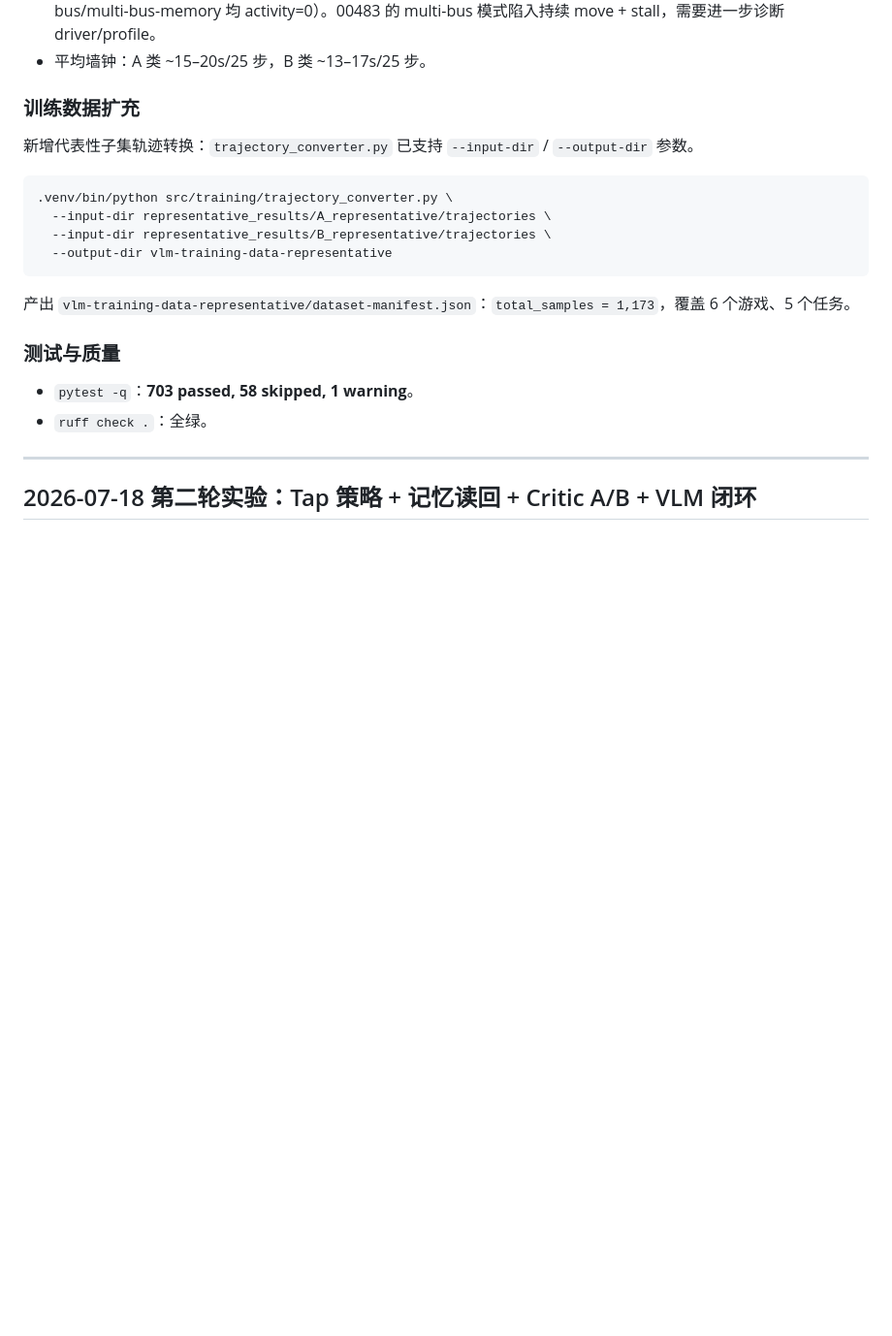
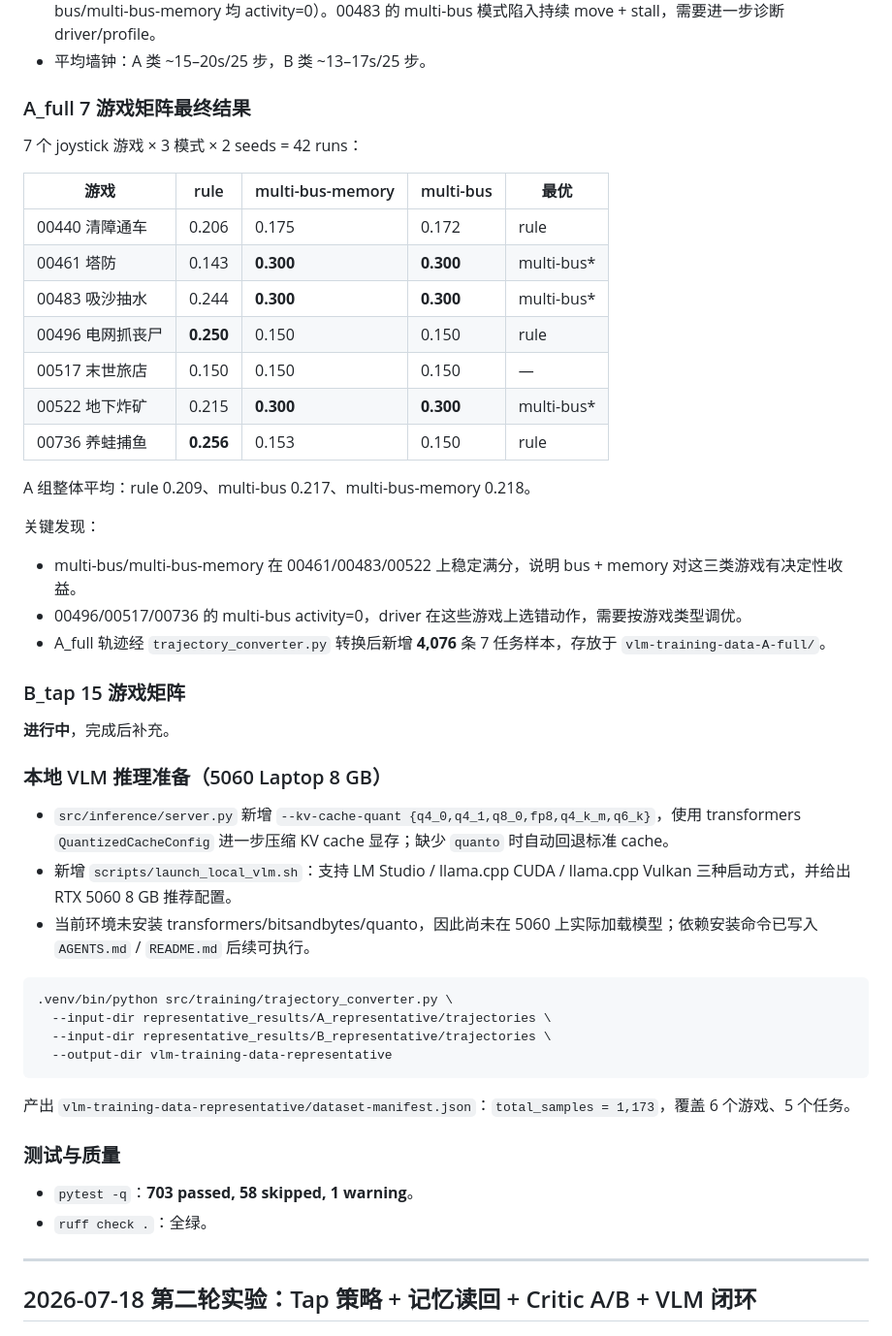
Before and after one commit to tzhazuma/smallgameagent, a Markdown page: EXPERIMENT_RESULTS.md, the part around one of its changes. Shown at 97% size. Rendered like a GitHub page; blank space fills up the shorter version.

Commit message:
docs: update experiment log with A_full results, code-file rule updates, KV-cache prep

````diff
--- a/EXPERIMENT_RESULTS.md
+++ b/EXPERIMENT_RESULTS.md
@@ -121,9 +126,36 @@
 - **A 类 joystick 游戏**中，multi-bus-memory 对 00461 提升显著（0.106 → 0.300），但对 00483 无帮助（multi-bus/multi-bus-memory 均 activity=0）。00483 的 multi-bus 模式陷入持续 move + stall，需要进一步诊断 driver/profile。
 - 平均墙钟：A 类 ~15–20s/25 步，B 类 ~13–17s/25 步。
 
-### 训练数据扩充
+### A_full 7 游戏矩阵最终结果
 
-新增代表性子集轨迹转换：`trajectory_converter.py` 已支持 `--input-dir` / `--output-dir` 参数。
+7 个 joystick 游戏 × 3 模式 × 2 seeds = 42 runs：
+
+| 游戏 | rule | multi-bus-memory | multi-bus | 最优 |
+|---|---|---|---|---|
+| 00440 清障通车 | 0.206 | 0.175 | 0.172 | rule |
+| 00461 塔防 | 0.143 | **0.300** | **0.300** | multi-bus* |
+| 00483 吸沙抽水 | 0.244 | **0.300** | **0.300** | multi-bus* |
+| 00496 电网抓丧尸 | **0.250** | 0.150 | 0.150 | rule |
+| 00517 末世旅店 | 0.150 | 0.150 | 0.150 | — |
+| 00522 地下炸矿 | 0.215 | **0.300** | **0.300** | multi-bus* |
+| 00736 养蛙捕鱼 | **0.256** | 0.153 | 0.150 | rule |
+
+A 组整体平均：rule 0.209、multi-bus 0.217、multi-bus-memory 0.218。
+
+关键发现：
+- multi-bus/multi-bus-memory 在 00461/00483/00522 上稳定满分，说明 bus + memory 对这三类游戏有决定性收益。
+- 00496/00517/00736 的 multi-bus activity=0，driver 在这些游戏上选错动作，需要按游戏类型调优。
+- A_full 轨迹经 `trajectory_converter.py` 转换后新增 **4,076** 条 7 任务样本，存放于 `vlm-training-data-A-full/`。
+
+### B_tap 15 游戏矩阵
+
+**进行中**，完成后补充。
+
+### 本地 VLM 推理准备（5060 Laptop 8 GB）
+
+- `src/inference/server.py` 新增 `--kv-cache-quant {q4_0,q4_1,q8_0,fp8,q4_k_m,q6_k}`，使用 transformers `QuantizedCacheConfig` 进一步压缩 KV cache 显存；缺少 `quanto` 时自动回退标准 cache。
+- 新增 `scripts/launch_local_vlm.sh`：支持 LM Studio / llama.cpp CUDA / llama.cpp Vulkan 三种启动方式，并给出 RTX 5060 8 GB 推荐配置。
+- 当前环境未安装 transformers/bitsandbytes/quanto，因此尚未在 5060 上实际加载模型；依赖安装命令已写入 `AGENTS.md` / `README.md` 后续可执行。
 
 ```bash
 .venv/bin/python src/training/trajectory_converter.py \
````
Also changed, not shown: other parts of EXPERIMENT_RESULTS.md (+13 -8 lines).
